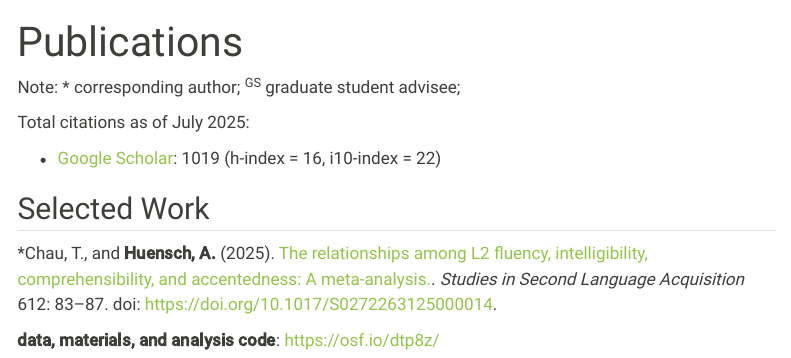
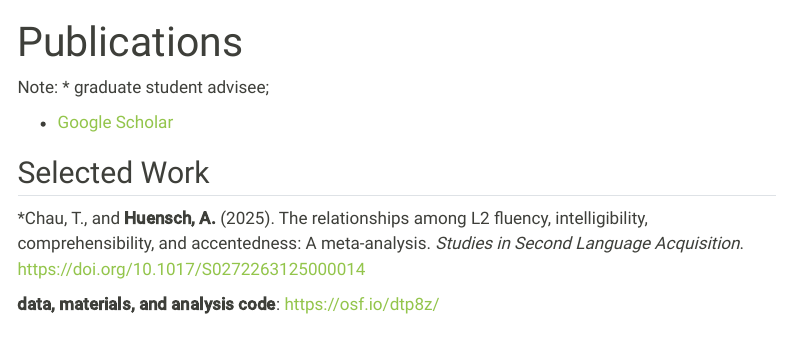
Before and after one commit to huensch/AmandaHuensch, a Quarto document (publications.qmd): the page in a window 1100 px wide, from its top. Rendered offline with R 4.5, knitr and Pandoc in place of Quarto, with nearby package versions; menus at the side of the page are left out.

Commit message:
removed citations

```diff
--- a/publications.qmd
+++ b/publications.qmd
@@ -6,15 +6,13 @@ description-meta: "Information, pdfs, and social metrics of papers"
 title-block-banner: false
 ---
 
-Note: \* corresponding author; <sup>GS</sup> graduate student advisee;
+Note: \* graduate student advisee;
 
-Total citations as of July 2025:
-
-- [Google Scholar](https://scholar.google.com/citations?user=HMwqhe8AAAAJ&hl=en&oi=ao): 1019 (h-index = 16, i10-index = 22)
+- [Google Scholar](https://scholar.google.com/citations?user=HMwqhe8AAAAJ&hl=en&oi=ao)
 
 ## Selected Work
 
-\*Chau, T., and **Huensch, A.** (2025). [The relationships among L2 fluency, intelligibility, comprehensibility, and accentedness: A meta-analysis.](https://doi.org/10.1017/S0272263125000014). *Studies in Second Language Acquisition* 612: 83–87. doi: [https://doi.org/10.1017/S0272263125000014](https://doi.org/10.1017/S0272263125000014).
+\*Chau, T., and **Huensch, A.** (2025). The relationships among L2 fluency, intelligibility, comprehensibility, and accentedness: A meta-analysis. *Studies in Second Language Acquisition*. [https://doi.org/10.1017/S0272263125000014](https://doi.org/10.1017/S0272263125000014)
 
 **data, materials, and analysis code**: [https://osf.io/dtp8z/](https://osf.io/dtp8z/)
 
```
Also changed, not shown: docs/search.json, 1 other file.
